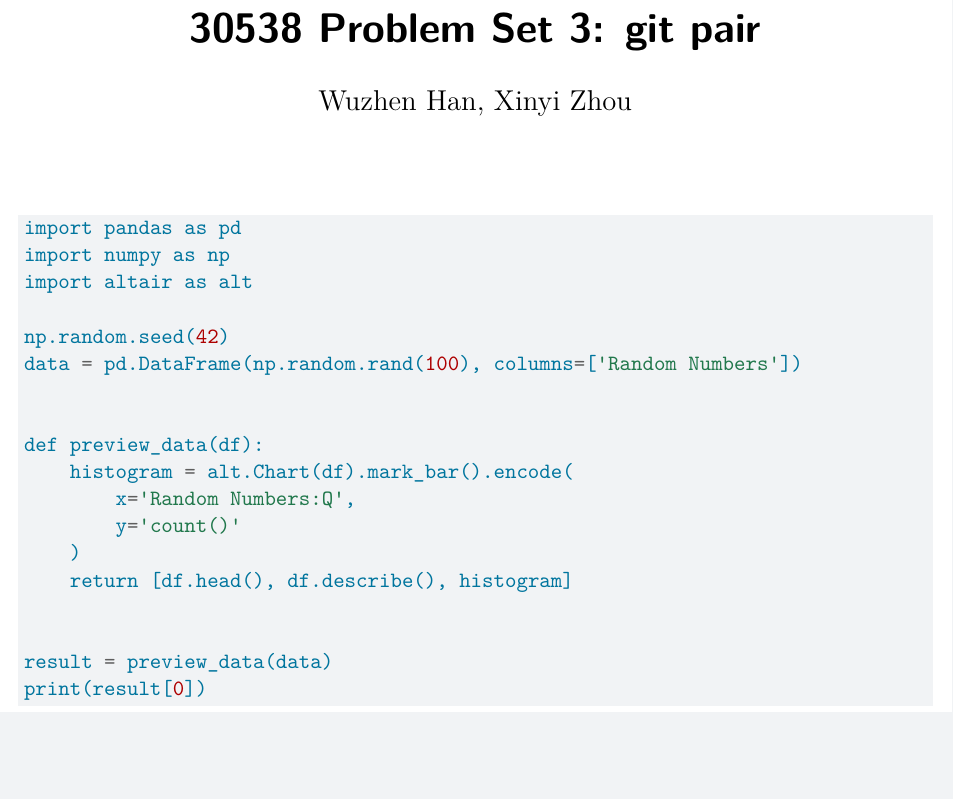
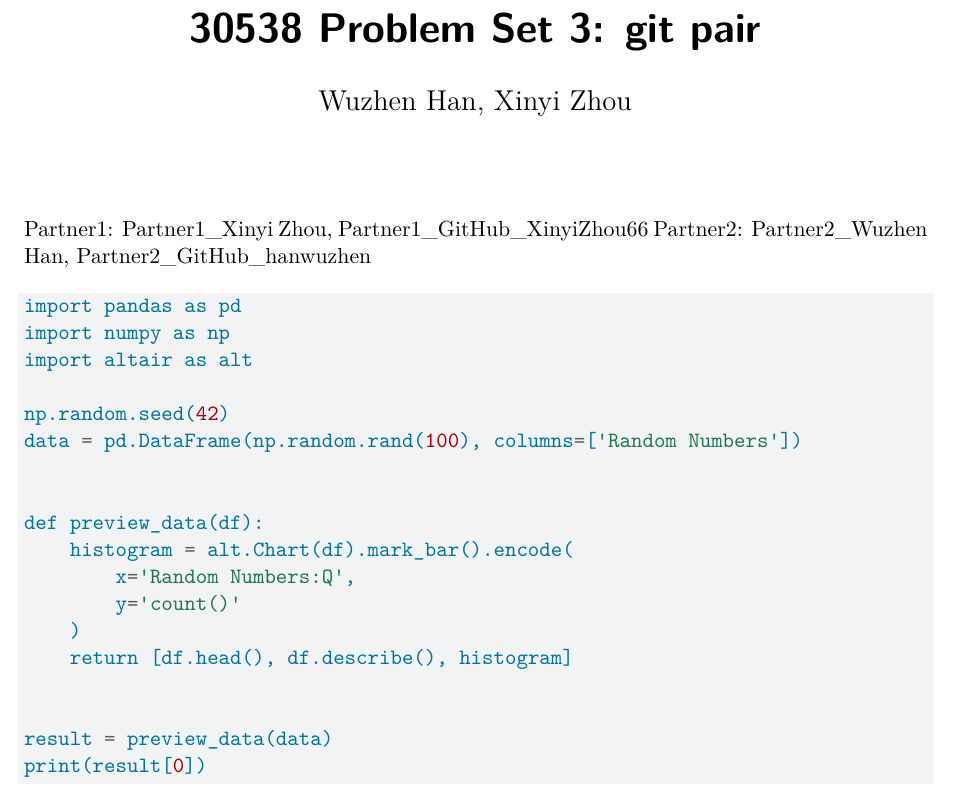
Before and after one commit to XinyiZhou66/WZ_XY_PS3, a Quarto document (ps3_pair-1.qmd): part of page 1 of 2, cut so that both start at the same text, the shorter picture padded with empty space. Rendered offline with R 4.5, knitr and Pandoc in place of Quarto, then LaTeX, with nearby package versions.

Commit message:
Update ps3_pair-1.qmd

````diff
--- a/ps3_pair-1.qmd
+++ b/ps3_pair-1.qmd
@@ -17,6 +17,10 @@ include-before-body:
       breaklines
     }
 ---
+
+
+Partner1: Partner1_Xinyi Zhou, Partner1_GitHub_XinyiZhou66
+Partner2: Partner2_Wuzhen Han, Partner2_GitHub_hanwuzhen
 
 ```{python}
 
````
